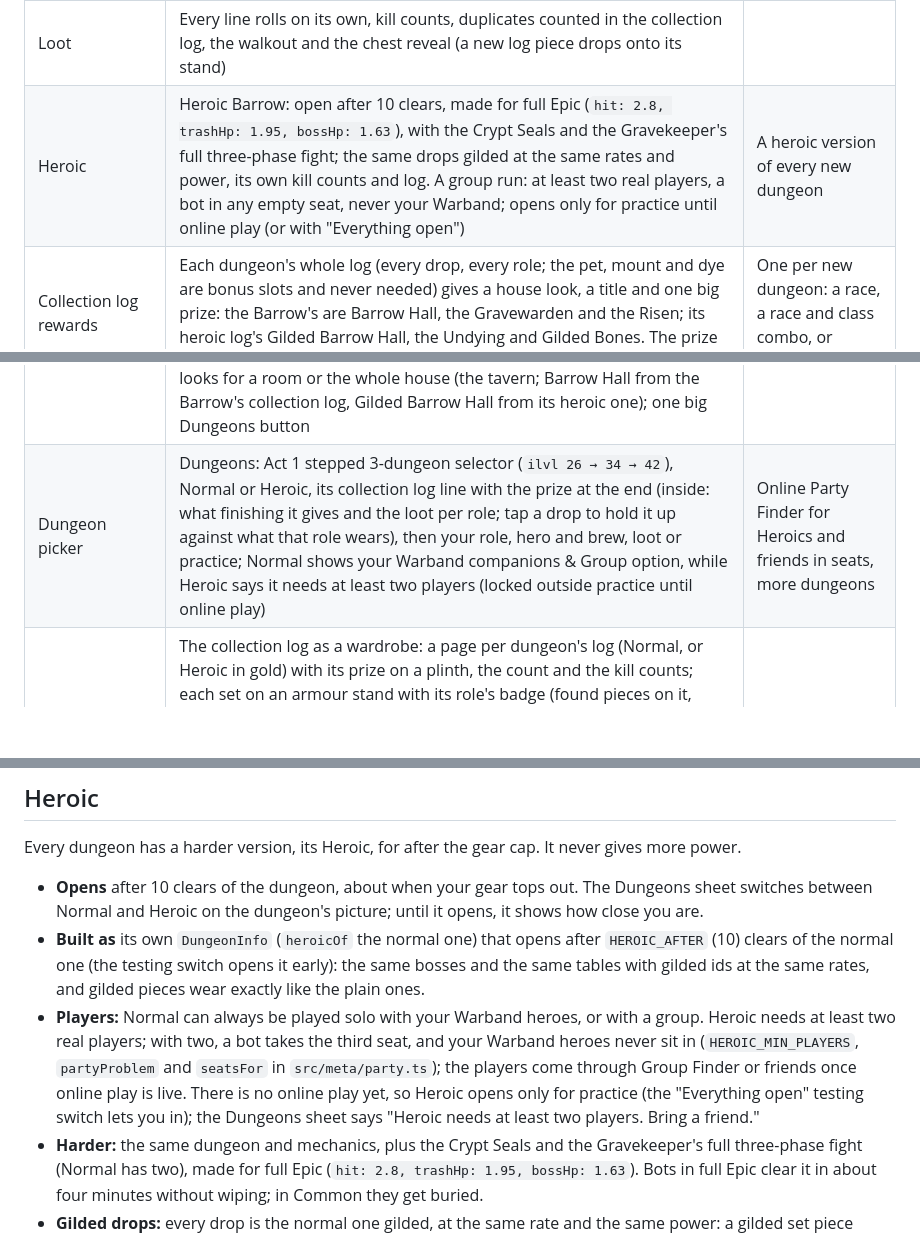
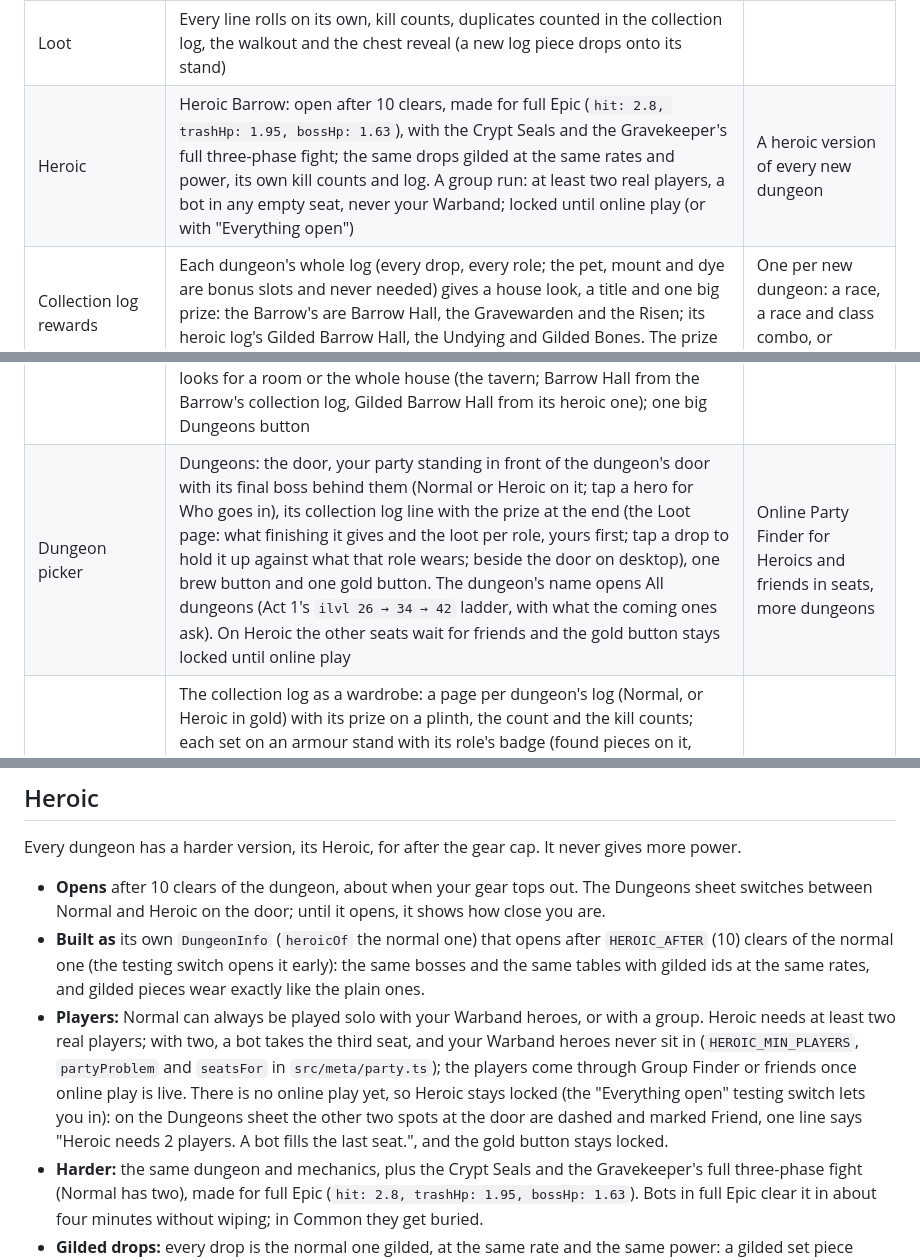
Before and after one commit to ReubenTechery/highfell, a Markdown page: docs/design.md, 3 parts joined by grey strips. Drawn GitHub-style; blank space fills up the shorter version.

```diff
--- a/docs/design.md
+++ b/docs/design.md
@@ -17,11 +17,11 @@ What [Highfell](https://claude.ai/artifact/LYyryT29gsopt6UPoNceVd) has as of 16
 | Gear, Power Creep & Sets | 4 slots on a gear doll; steep power curve (`1.00` Common → `1.24` Uncommon → `1.48` Rare → `1.72` plain Epic → `1.96` full BiS with 3-piece set + Boss Weapon, plus up to `+14%` crit chance and `+48%` HP) so full BiS melts runs in roughly half the time; all four Barrow sets (*Barrowguard*, *Candlewake*, *Rimebone*, *Shadeveil*) with their per-piece perks, 2-piece bonuses, and **active 3-piece summon/ghost bonuses** (`S.thralls`); all four Gravekeeper Boss Weapons. Nothing goes on by itself | Sets drawn on the heroes themselves (the log's wardrobe shows them on stands) |
 | Threat, Difficulty & Boss Mechanics | The tank earns threat (Slam taunts and drags mobs in, Charge grabs one); Bosses and Brutes deal `1.85×` **Crushing Blows** to non-tanks in melee; unblocked telegraphs bypass passive armor and pierce 60% of `Ward` shields; Boss `Exposed` windows (+35% damage taken on Perfect Block, dodged Shield Charge wall-crash, last rally guard kill, Soul Chain cut, and `< 2.0s` Bone Cage break); the Gravekeeper in two phases on Normal (lights out at half health: wisps, Soul Chain, Bone Cage) and three on Heroic, whose Phase 3 adds the **moving green lantern circle** (`S.ring.followBoss`) with `Grave Stride` repositioning and **Lantern Zeal** (`+15%` cooldown recovery, `+10%` crit) inside, and burrowing; Heroic's Room 4 **Crypt Seals** (10 3-seat rune patterns granting **Crypt Surge**: `+25%` speed, `+20%` damage for 18s); mid-run `MELTED!` and `New Personal Best!` banners |  |
 | Loot | Every line rolls on its own, kill counts, duplicates counted in the collection log, the walkout and the chest reveal (a new log piece drops onto its stand) |  |
-| Heroic | Heroic Barrow: open after 10 clears, made for full Epic (`hit: 2.8, trashHp: 1.95, bossHp: 1.63`), with the Crypt Seals and the Gravekeeper's full three-phase fight; the same drops gilded at the same rates and power, its own kill counts and log. A group run: at least two real players, a bot in any empty seat, never your Warband; opens only for practice until online play (or with "Everything open") | A heroic version of every new dungeon |
+| Heroic | Heroic Barrow: open after 10 clears, made for full Epic (`hit: 2.8, trashHp: 1.95, bossHp: 1.63`), with the Crypt Seals and the Gravekeeper's full three-phase fight; the same drops gilded at the same rates and power, its own kill counts and log. A group run: at least two real players, a bot in any empty seat, never your Warband; locked until online play (or with "Everything open") | A heroic version of every new dungeon |
 | Collection log rewards | Each dungeon's whole log (every drop, every role; the pet, mount and dye are bonus slots and never needed) gives a house look, a title and one big prize: the Barrow's are Barrow Hall, the Gravewarden and the Risen; its heroic log's Gilded Barrow Hall, the Undying and Gilded Bones. The prize stands on a plinth at the top of the log | One per new dungeon: a race, a race and class combo, or something else |
 | Achievements | All 12, the meta and the 3 hidden ones, with titles, trophies, looks and the Lantern Ghost |  |
 | Home | The Hearth, a tall house cut open, opening zoomed out on every room each time you come home; tap a room to go in, and one with one clear job opens it as you land (the cellar the Dungeons, the yard the garden, the brewing room brewing, the bunk room your heroes, the armory your gear, the paddock every mount); your hero's name tag over their head; zoomed in, tap things to use them (the Barrow door, the 3 garden planter beds in the yard, the armour stand, the big book of the collection log, the cauldron, the larder); about 30 spots for pets, trophies and banners; the paddock outside, with a place for every mount in the game; Decorate; looks for a room or the whole house (the tavern; Barrow Hall from the Barrow's collection log, Gilded Barrow Hall from its heroic one); one big Dungeons button | Rooms that come with new dungeons, inviting people over |
-| Dungeon picker | Dungeons: Act 1 stepped 3-dungeon selector (`ilvl 26 → 34 → 42`), Normal or Heroic, its collection log line with the prize at the end (inside: what finishing it gives and the loot per role; tap a drop to hold it up against what that role wears), then your role, hero and brew, loot or practice; Normal shows your Warband companions & Group option, while Heroic says it needs at least two players (locked outside practice until online play) | Online Party Finder for Heroics and friends in seats, more dungeons |
+| Dungeon picker | Dungeons: the door, your party standing in front of the dungeon's door with its final boss behind them (Normal or Heroic on it; tap a hero for Who goes in), its collection log line with the prize at the end (the Loot page: what finishing it gives and the loot per role, yours first; tap a drop to hold it up against what that role wears; beside the door on desktop), one brew button and one gold button. The dungeon's name opens All dungeons (Act 1's `ilvl 26 → 34 → 42` ladder, with what the coming ones ask). On Heroic the other seats wait for friends and the gold button stays locked until online play | Online Party Finder for Heroics and friends in seats, more dungeons |
 | Logs | The collection log as a wardrobe: a page per dungeon's log (Normal, or Heroic in gold) with its prize on a plinth, the count and the kill counts; each set on an armour stand with its role's badge (found pieces on it, missing ones as dashed outlines); a trophy shelf for the trophy and the bonus pet, mount and dye; a set's page with Try it on; rarity, drop rate and the kill count you got it at on every slot; tap any slot for a closer look over the page (its picture, its stats against what its role wears, its set's bonuses); the garden's and other rewards' pages; achievements; stats |  |
 | The Garden | 3 planter beds (`bed.0`, `bed.1`, `bed.2`) in the Hearth's outdoor yard; seeds drop from dungeon bosses (Gravekeeper drops Glowcap seeds at 1/5 Normal, 1/3 Heroic) and grow over 3 dungeon clears (`GROW_CLEARS = 3`); harvesting uses the `snip`/`pluck` close-up toys and yields 8–10+ herbs plus Gathering XP; first harvest gives the Hill Goat; every harvest rolls `GARDEN_TABLE` for trophies, kettle, bunting, hare and pets | New seeds from future dungeons |
 | Brews | The cauldron by your fire, 4 party-wide brews, 1 bottle poured at the dungeon door (`pourFor`) buffs all 3 seats for faster clears | More recipes as new dungeon seeds open |
@@ -257,9 +257,9 @@ The final chest has a tell before the loot shows, and the game never explains it
 
 Every dungeon has a harder version, its Heroic, for after the gear cap. It never gives more power.
 
-- **Opens** after 10 clears of the dungeon, about when your gear tops out. The Dungeons sheet switches between Normal and Heroic on the dungeon's picture; until it opens, it shows how close you are.
+- **Opens** after 10 clears of the dungeon, about when your gear tops out. The Dungeons sheet switches between Normal and Heroic on the door; until it opens, it shows how close you are.
 - **Built as** its own `DungeonInfo` (`heroicOf` the normal one) that opens after `HEROIC_AFTER` (10) clears of the normal one (the testing switch opens it early): the same bosses and the same tables with gilded ids at the same rates, and gilded pieces wear exactly like the plain ones.
-- **Players:** Normal can always be played solo with your Warband heroes, or with a group. Heroic needs at least two real players; with two, a bot takes the third seat, and your Warband heroes never sit in (`HEROIC_MIN_PLAYERS`, `partyProblem` and `seatsFor` in `src/meta/party.ts`); the players come through Group Finder or friends once online play is live. There is no online play yet, so Heroic opens only for practice (the "Everything open" testing switch lets you in); the Dungeons sheet says "Heroic needs at least two players. Bring a friend."
+- **Players:** Normal can always be played solo with your Warband heroes, or with a group. Heroic needs at least two real players; with two, a bot takes the third seat, and your Warband heroes never sit in (`HEROIC_MIN_PLAYERS`, `partyProblem` and `seatsFor` in `src/meta/party.ts`); the players come through Group Finder or friends once online play is live. There is no online play yet, so Heroic stays locked (the "Everything open" testing switch lets you in): on the Dungeons sheet the other two spots at the door are dashed and marked Friend, one line says "Heroic needs 2 players. A bot fills the last seat.", and the gold button stays locked.
 - **Harder:** the same dungeon and mechanics, plus the Crypt Seals and the Gravekeeper's full three-phase fight (Normal has two), made for full Epic (`hit: 2.8, trashHp: 1.95, bossHp: 1.63`). Bots in full Epic clear it in about four minutes without wiping; in Common they get buried.
 - **Gilded drops:** every drop is the normal one gilded, at the same rate and the same power: a gilded set piece counts for the same set, a gilded weapon has the same effect. Heroic is a collection of its own, with its own kill counts and its own collection log.
 - **Achievements:** a heroic clear counts for the dungeon's own achievements.
```
Also changed, not shown: other parts of docs/design.md (+6 -6 lines), AGENTS.md (+4 -3 lines).
